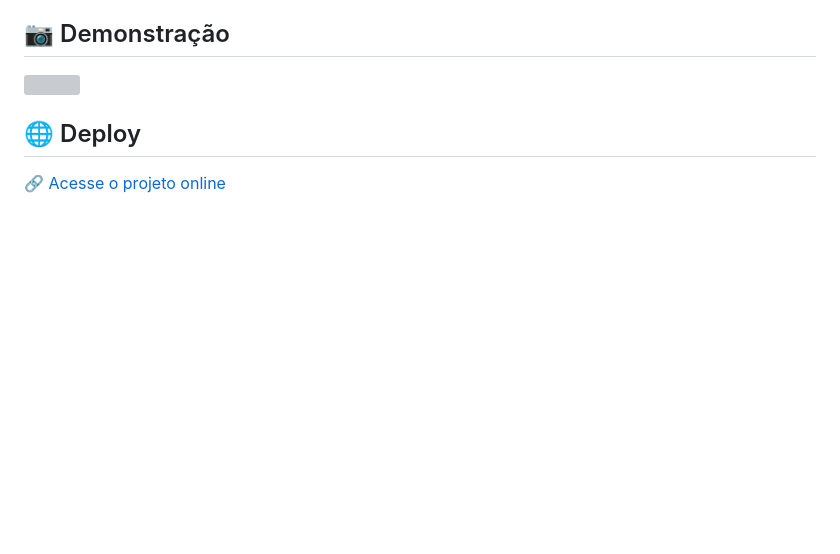
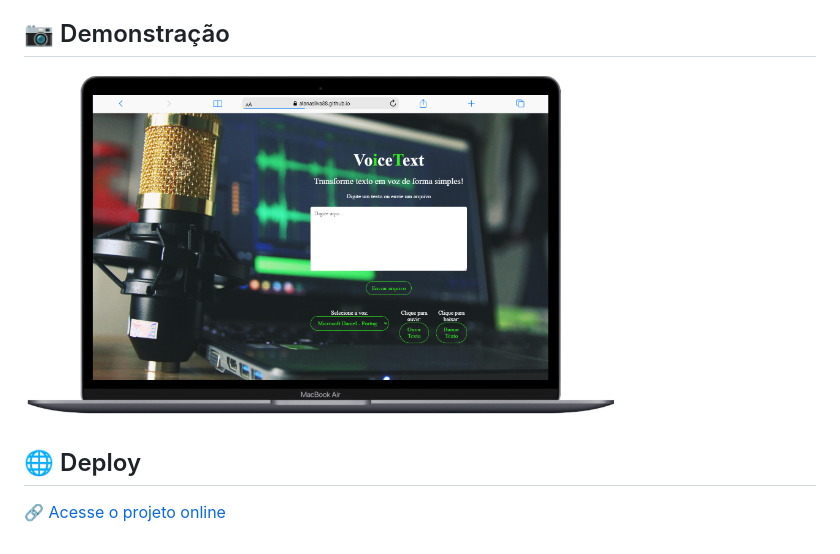
Before and after one commit to alanasilva88/text-to-voice, a Markdown page: README.md, the part around the change printed below. Drawn GitHub-style; pictures changed too: assets/voicetext.png (added); blank space fills up the shorter version; grey boxes are pictures that could not be loaded.

```diff
--- a/README.md
+++ b/README.md
@@ -15,6 +15,6 @@ O objetivo é demonstrar o uso de tecnologias web para criar aplicações acess
 
 ## 📷 Demonstração
 
-<img width="600px" src=""/>
+<img width="600px" src="/assets/voicetext.png"/>
 
 ## 🌐 Deploy
```
Also changed, not shown: other parts of README.md (+1 -1 lines).
